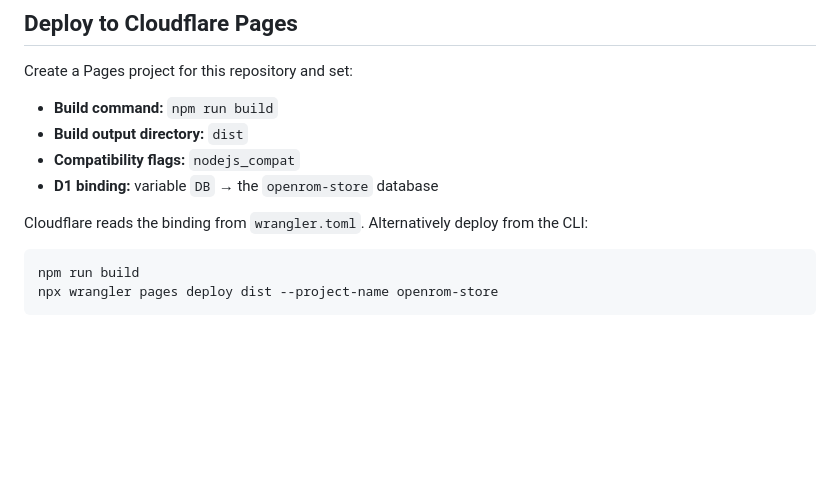
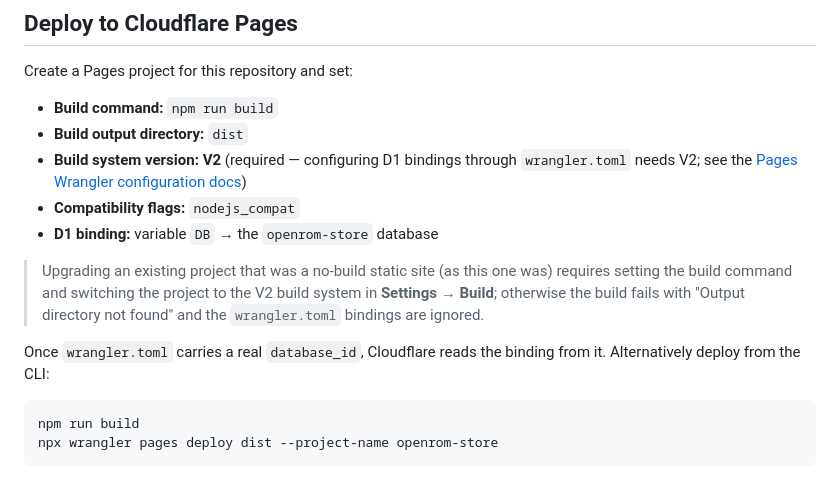
Before and after one commit to M5Devs/OpenROM-Plugins-Store, a Markdown page: README.md, the part around the change. Drawn GitHub-style; blank space fills up the shorter version.

Commit message:
docs: note required Pages build settings (V2 build system + build command)
The existing Pages project was a no-build static site. Enabling a real build and
D1 bindings via wrangler.toml requires the build command `npm run build`, output
`dist`, and the V2 build system. Document this so the dashboard can be updated.

````diff
--- a/README.md
+++ b/README.md
@@ -85,10 +85,18 @@ Create a Pages project for this repository and set:
 
 - **Build command:** `npm run build`
 - **Build output directory:** `dist`
+- **Build system version:** **V2** (required — configuring D1 bindings through
+  `wrangler.toml` needs V2; see the [Pages Wrangler configuration docs](https://developers.cloudflare.com/pages/functions/wrangler-configuration/))
 - **Compatibility flags:** `nodejs_compat`
 - **D1 binding:** variable `DB` → the `openrom-store` database
 
-Cloudflare reads the binding from `wrangler.toml`. Alternatively deploy from the CLI:
+> Upgrading an existing project that was a no-build static site (as this one was)
+> requires setting the build command and switching the project to the V2 build
+> system in **Settings → Build**; otherwise the build fails with
+> "Output directory not found" and the `wrangler.toml` bindings are ignored.
+
+Once `wrangler.toml` carries a real `database_id`, Cloudflare reads the binding
+from it. Alternatively deploy from the CLI:
 
 ```bash
 npm run build
````
